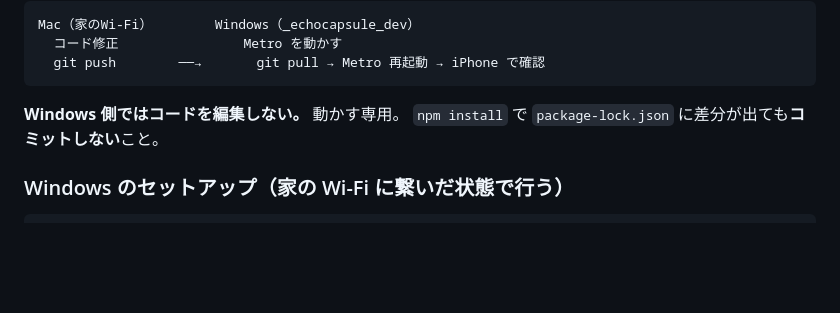
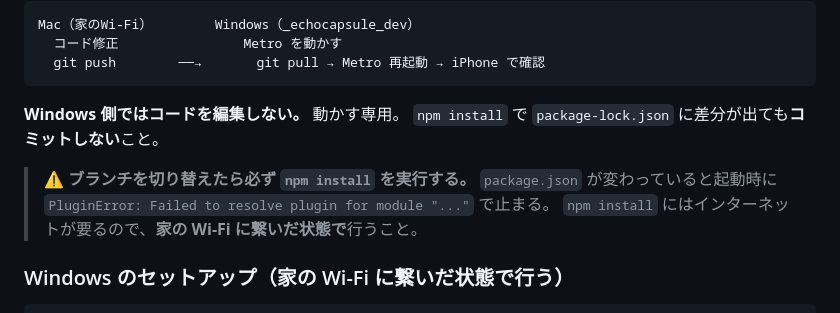
Before and after one commit to inoueeeee2025/echo-capsule, a Markdown page: docs/TASKS.md, the part around the change. Drawn GitHub-style; blank space fills up the shorter version.

Commit message:
ブランチ切り替え後に npm install が必要な旨を追記
develop-hardware-tomorrow へ切り替えた際、npm install を省くと
expo-build-properties が解決できず PluginError で起動に失敗する。
実際に踏んだので手順に明記した。

Co-Authored-By: Claude Opus 5 (1M context) <noreply@anthropic.com>

```diff
--- a/docs/TASKS.md
+++ b/docs/TASKS.md
@@ -32,6 +32,11 @@ Mac（家のWi-Fi）        Windows（_echocapsule_dev）
 
 **Windows 側ではコードを編集しない。** 動かす専用。
 `npm install` で `package-lock.json` に差分が出ても**コミットしない**こと。
+
+> ⚠️ **ブランチを切り替えたら必ず `npm install` を実行する。**
+> `package.json` が変わっていると起動時に
+> `PluginError: Failed to resolve plugin for module "..."` で止まる。
+> `npm install` にはインターネットが要るので、**家の Wi-Fi に繋いだ状態で**行うこと。
 
 ### Windows のセットアップ（家の Wi-Fi に繋いだ状態で行う）
 
```
